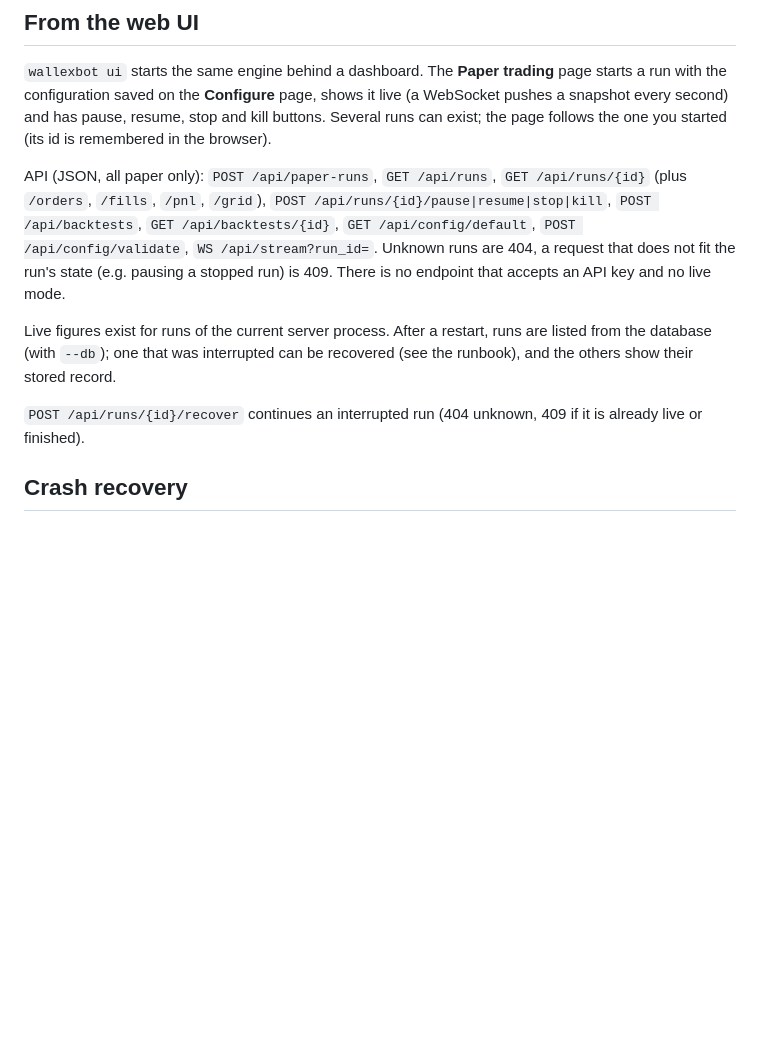
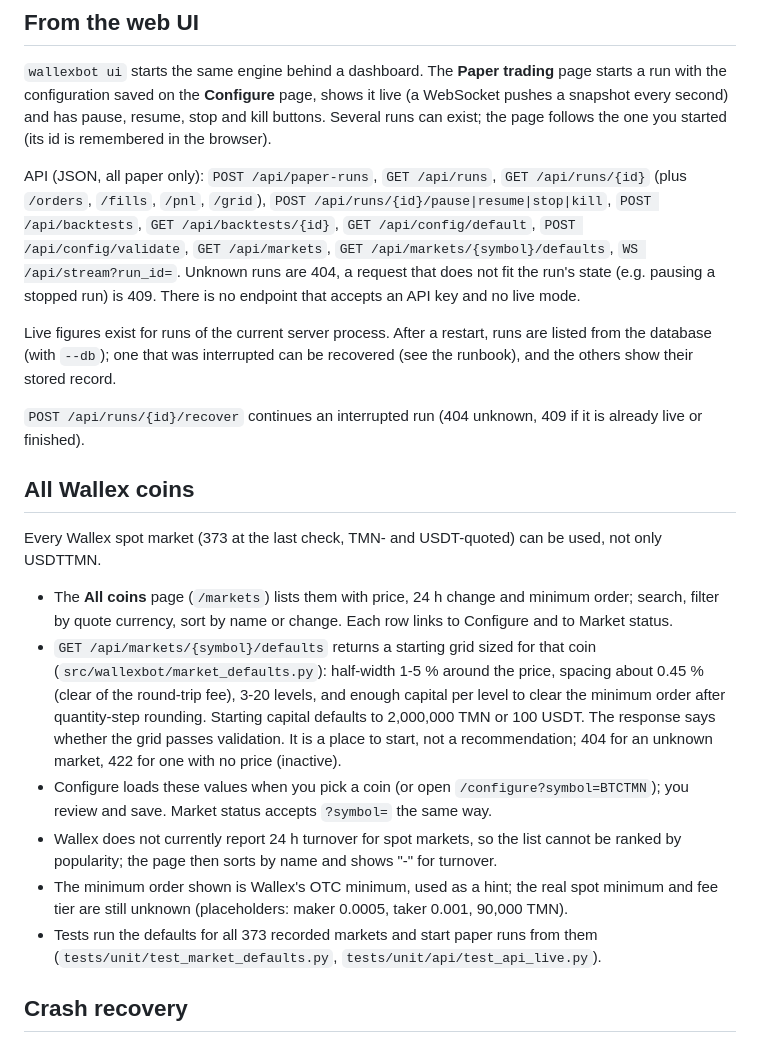
Before and after one commit to arashrasoulzadeh/wallexbot, a Markdown page: docs/paper-trading.md, the part around the change. Drawn GitHub-style; blank space fills up the shorter version.

Commit message:
docs: all Wallex coins (paper-trading, runbook, audit)
Co-Authored-By: Claude Sonnet 5.5 <noreply@anthropic.com>

```diff
--- a/docs/paper-trading.md
+++ b/docs/paper-trading.md
@@ -77,7 +77,7 @@ you started (its id is remembered in the browser).
 API (JSON, all paper only): `POST /api/paper-runs`, `GET /api/runs`, `GET /api/runs/{id}` (plus
 `/orders`, `/fills`, `/pnl`, `/grid`), `POST /api/runs/{id}/pause|resume|stop|kill`,
 `POST /api/backtests`, `GET /api/backtests/{id}`, `GET /api/config/default`,
-`POST /api/config/validate`, `WS /api/stream?run_id=`. Unknown runs are 404, a request that does not
+`POST /api/config/validate`, `GET /api/markets`, `GET /api/markets/{symbol}/defaults`, `WS /api/stream?run_id=`. Unknown runs are 404, a request that does not
 fit the run's state (e.g. pausing a stopped run) is 409. There is no endpoint that accepts an API key
 and no live mode.
 
@@ -87,6 +87,27 @@ show their stored record.
 
 `POST /api/runs/{id}/recover` continues an interrupted run (404 unknown, 409 if it is already live or
 finished).
+
+## All Wallex coins
+
+Every Wallex spot market (373 at the last check, TMN- and USDT-quoted) can be used, not only USDTTMN.
+
+- The **All coins** page (`/markets`) lists them with price, 24 h change and minimum order; search, filter by
+  quote currency, sort by name or change. Each row links to Configure and to Market status.
+- `GET /api/markets/{symbol}/defaults` returns a starting grid sized for that coin
+  (`src/wallexbot/market_defaults.py`): half-width 1-5 % around the price, spacing about 0.45 %
+  (clear of the round-trip fee), 3-20 levels, and enough capital per level to clear the minimum order after
+  quantity-step rounding. Starting capital defaults to 2,000,000 TMN or 100 USDT. The response says whether the
+  grid passes validation. It is a place to start, not a recommendation; 404 for an unknown market, 422 for one
+  with no price (inactive).
+- Configure loads these values when you pick a coin (or open `/configure?symbol=BTCTMN`); you review and save.
+  Market status accepts `?symbol=` the same way.
+- Wallex does not currently report 24 h turnover for spot markets, so the list cannot be ranked by popularity;
+  the page then sorts by name and shows "-" for turnover.
+- The minimum order shown is Wallex's OTC minimum, used as a hint; the real spot minimum and fee tier are still
+  unknown (placeholders: maker 0.0005, taker 0.001, 90,000 TMN).
+- Tests run the defaults for all 373 recorded markets and start paper runs from them
+  (`tests/unit/test_market_defaults.py`, `tests/unit/api/test_api_live.py`).
 
 ## Crash recovery
 
```
Also changed, not shown: docs/AUDIT.md (+9 -0 lines), docs/runbook.md (+1 -1 lines).
